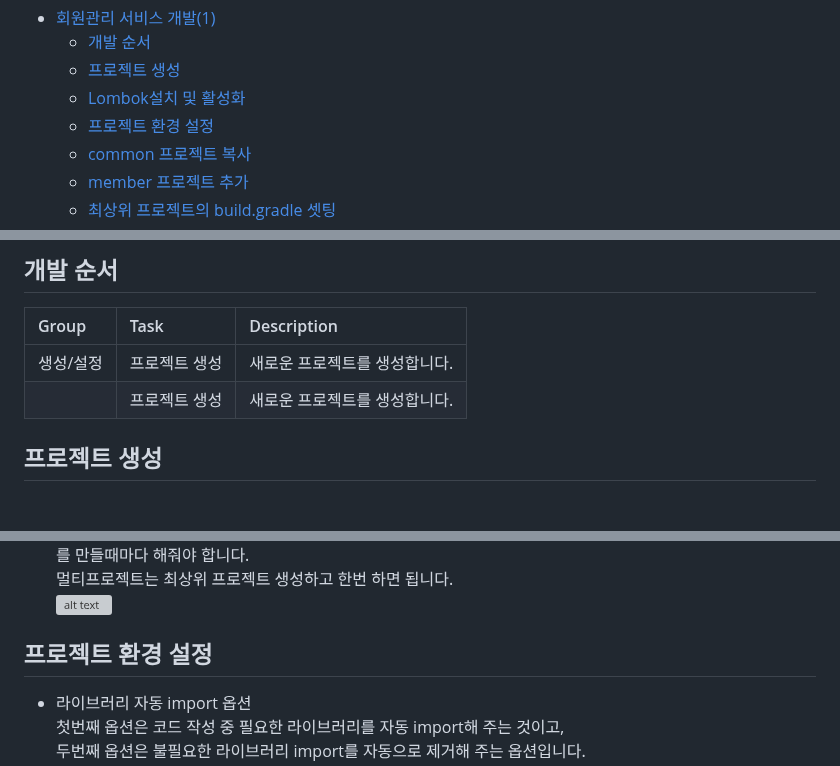
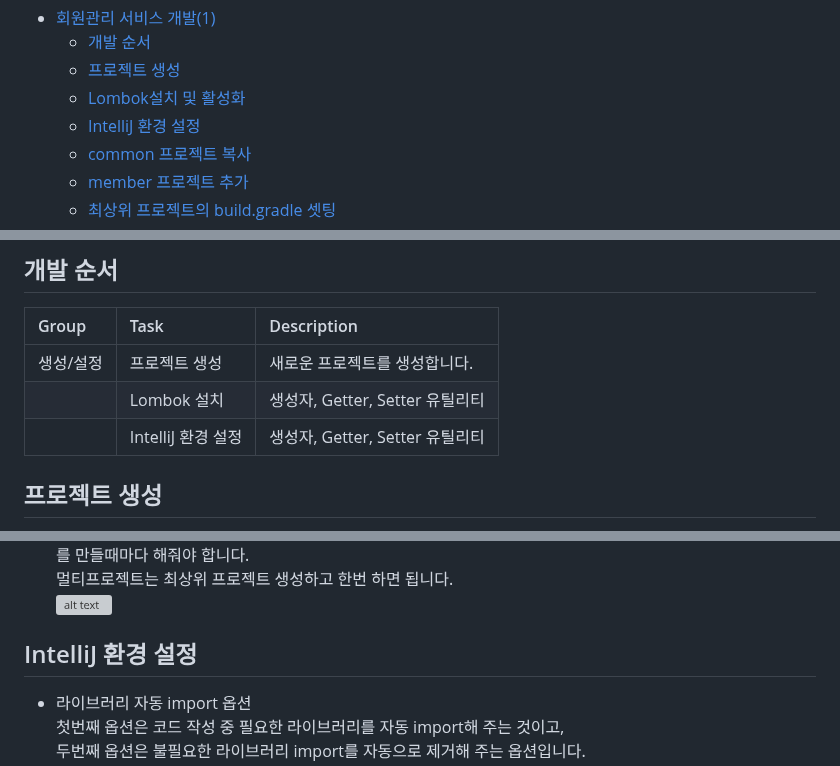
Before and after one commit to cna-bootcamp/cna-handson, a Markdown page: backend/develop_member.md, 3 parts joined by grey strips. Rendered like a GitHub page; blank space fills up the shorter version; grey boxes are pictures that could not be loaded.

```diff
--- a/backend/develop_member.md
+++ b/backend/develop_member.md
@@ -86,7 +86,7 @@ com.subride
   - [개발 순서](#개발-순서)
   - [프로젝트 생성](#프로젝트-생성)
   - [Lombok설치 및 활성화](#lombok설치-및-활성화)
-  - [프로젝트 환경 설정](#프로젝트-환경-설정)
+  - [IntelliJ 환경 설정](#intellij-환경-설정)
   - [common 프로젝트 복사](#common-프로젝트-복사)
   - [member 프로젝트 추가](#member-프로젝트-추가)
   - [최상위 프로젝트의 build.gradle 셋팅](#최상위-프로젝트의-buildgradle-셋팅)
@@ -109,7 +109,9 @@ com.subride
 | Group     | Task          | Description                   |
 | :-------- | :------------ | :---------------------------- |
 | 생성/설정 | 프로젝트 생성 | 새로운 프로젝트를 생성합니다. |
-|  | 프로젝트 생성 | 새로운 프로젝트를 생성합니다. |
+|  | Lombok 설치 | 생성자, Getter, Setter 유틸리티 |
+|  | IntelliJ 환경 설정 | 생성자, Getter, Setter 유틸리티 |
+
 
 
 
@@ -163,7 +165,7 @@ Lombok을 사용하면 어노테이션만 지정하면 이러한 메소드들을
     멀티프로젝트는 최상위 프로젝트 생성하고 한번 하면 됩니다.
     ![alt text](./images/image-6.png)
 
-## 프로젝트 환경 설정
+## IntelliJ 환경 설정
 - 라이브러리 자동 import 옵션
     첫번째 옵션은 코드 작성 중 필요한 라이브러리를 자동 import해 주는 것이고,
     두번째 옵션은 불필요한 라이브러리 import를 자동으로 제거해 주는 옵션입니다.
```
